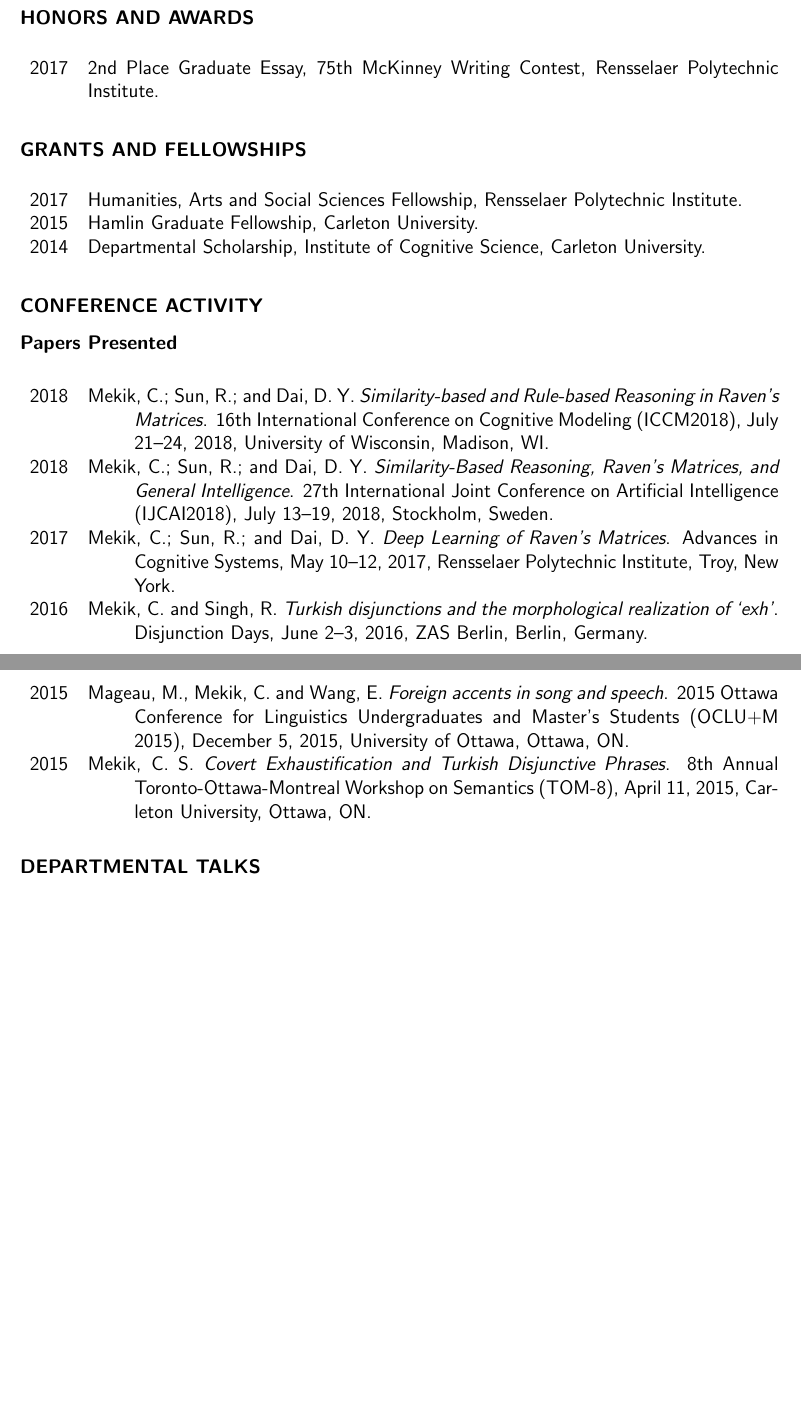
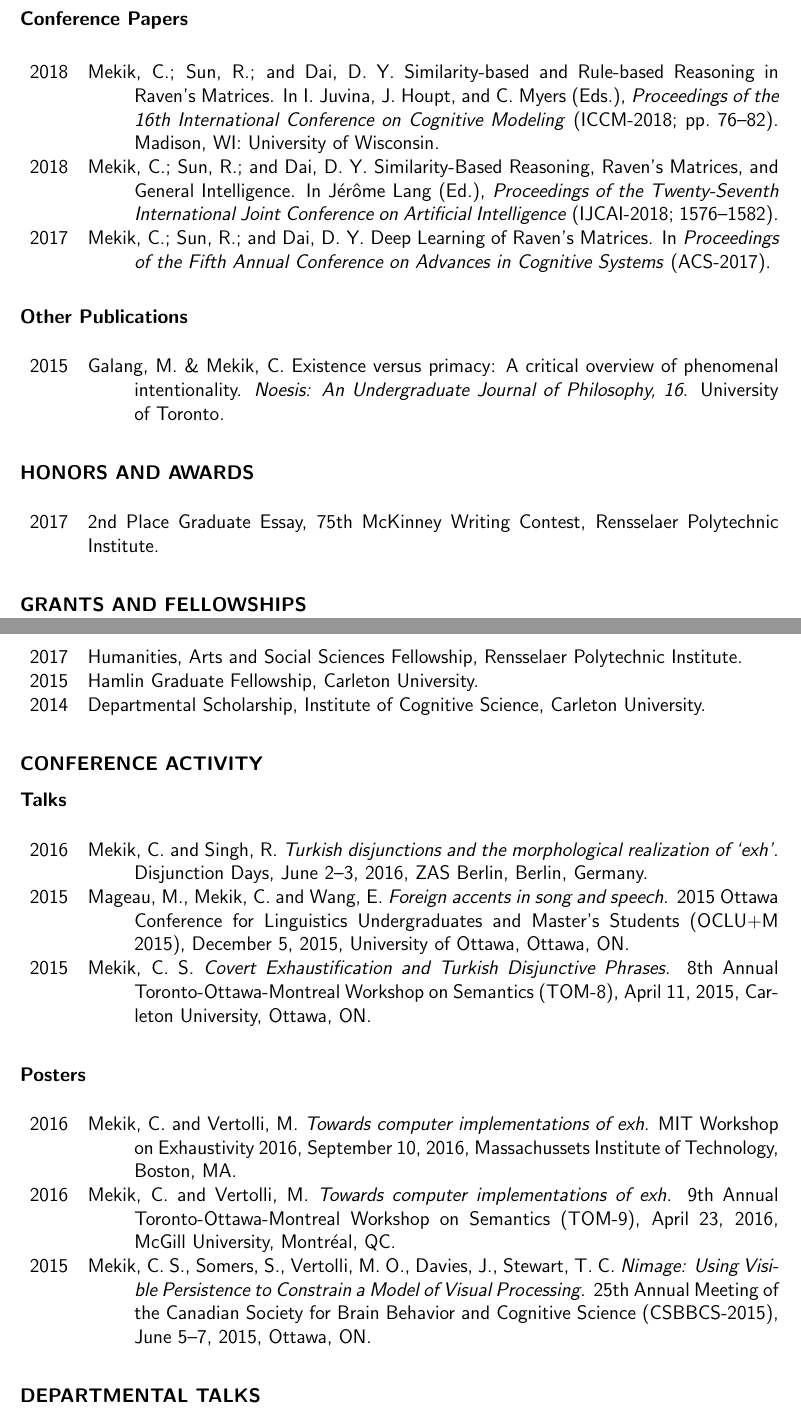
Before and after one commit to cmekik/cv, a LaTeX document (doc.tex): two parts of pages 1 and 2 of 3, joined at a grey line, cut so that both start at the same text, the shorter picture padded with empty space. Compiled offline with pdfLaTeX.

Commit message:
added some old pubs

```diff
--- a/doc.tex
+++ b/doc.tex
@@ -53,8 +53,18 @@ Rensselaer Polytechnic Institute\\
 
-%\subsubsection*{Other Publications}
-%\begin{longtable}{p{.05\textwidth}p{.95\textwidth}}
-%2015&\noindent\hangindent=1cm Galang, M. \& Mekik, C.\ Existence versus primacy: A critical overview of phenomenal intentionality. \emph{Noesis: An Undergraduate Journal of Philosophy at the University of Toronto, 16}.
-%\end{longtable}
+\subsubsection*{Conference Papers}
+
+\begin{longtable}{p{.05\textwidth}p{.9\textwidth}}
+2018 & \noindent\hangindent=1cm Mekik, C.; Sun, R.; and Dai, D.\ Y. Similarity-based and Rule-based Reasoning in Raven's Matrices. In I.\ Juvina, J.\ Houpt, and C.\ Myers (Eds.), \emph{Proceedings of the 16th International Conference on Cognitive Modeling} (ICCM-2018; pp.\ 76--82). Madison, WI: University of Wisconsin.\\
+
+2018 & \noindent\hangindent=1cm Mekik, C.; Sun, R.; and Dai, D.\ Y. Similarity-Based Reasoning, Raven's Matrices, and General Intelligence. In Jérôme Lang (Ed.), \emph{Proceedings of the Twenty-Seventh International Joint Conference on Artificial Intelligence} (IJCAI-2018; 1576--1582).\\
+
+2017 & \noindent\hangindent=1cm Mekik, C.; Sun, R.; and Dai, D.\ Y. Deep Learning of Raven's Matrices. In \emph{Proceedings of the Fifth Annual Conference on Advances in Cognitive Systems} (ACS-2017).
+\end{longtable}
+
+\subsubsection*{Other Publications}
+\begin{longtable}{p{.05\textwidth}p{.9\textwidth}}
+2015&\noindent\hangindent=1cm Galang, M. \& Mekik, C. Existence versus primacy: A critical overview of phenomenal intentionality. \emph{Noesis: An Undergraduate Journal of Philosophy, 16}. University of Toronto.
+\end{longtable}
 
 \subsubsection*{HONORS AND AWARDS}
 \begin{longtable}{p{.05\textwidth}p{.9\textwidth}}
@@ -70,20 +80,24 @@ Rensselaer Polytechnic Institute\\
 
 \subsubsection*{CONFERENCE ACTIVITY}
 
-\subsubsection*{Papers Presented}
+\subsubsection*{Talks}
 
 \begin{longtable}{p{.05\textwidth}p{.9\textwidth}}
-2018 & \noindent\hangindent=1cm Mekik, C.; Sun, R.; and Dai, D.\ Y. \emph{Similarity-based and Rule-based Reasoning in Raven's Matrices}. 16th International Conference on Cognitive Modeling (ICCM2018), July 21--24, 2018, University of Wisconsin, Madison, WI.\\
-
-2018 & \noindent\hangindent=1cm Mekik, C.; Sun, R.; and Dai, D.\ Y. \emph{Similarity-Based Reasoning, Raven's Matrices, and General Intelligence}. 27th International Joint Conference on Artificial Intelligence (IJCAI2018), July 13--19, 2018, Stockholm, Sweden.\\
-
-2017 & \noindent\hangindent=1cm Mekik, C.; Sun, R.; and Dai, D.\ Y. \emph{Deep Learning of Raven's Matrices}. Advances in Cognitive Systems, May 10--12, 2017, Rensselaer Polytechnic Institute, Troy, New York.\\
-
 2016 & \noindent\hangindent=1cm Mekik, C. and Singh, R. \emph{Turkish disjunctions and the morphological realization of `exh'}. Disjunction Days, June 2--3, 2016, ZAS Berlin, Berlin, Germany.\\
 
 2015 & \noindent\hangindent=1cm Mageau, M., Mekik, C. and Wang, E. \emph{Foreign accents in song and speech}. 2015 Ottawa Conference for Linguistics Undergraduates and Master's Students (OCLU+M 2015), December 5, 2015, University of Ottawa, Ottawa, ON. \\
 
 2015 & \noindent\hangindent=1cm Mekik, C.\ S.\ \emph{Covert Exhaustification and Turkish Disjunctive Phrases}. 8th Annual Toronto-Ottawa-Montreal Workshop on Semantics (TOM-8), April 11, 2015, Carleton University, Ottawa, ON.
+\end{longtable}
+
+\subsubsection*{Posters}
+
+\begin{longtable}{p{.05\textwidth}p{.9\textwidth}}
+2016 & \noindent\hangindent=1cm Mekik, C.\ and Vertolli, M. \emph{Towards computer implementations of exh}. MIT Workshop on Exhaustivity 2016, September 10, 2016, Massachussets Institute of Technology, Boston, MA.\\
+
+2016 & \noindent\hangindent=1cm Mekik, C.\ and Vertolli, M. \emph{Towards computer implementations of exh}. 9th Annual Toronto-Ottawa-Montreal Workshop on Semantics (TOM-9), April 23, 2016, McGill University, Montréal, QC.\\
+
+2015 & \noindent\hangindent=1cm Mekik, C.\ S., Somers, S., Vertolli, M.\ O., Davies, J., Stewart, T.\ C. \emph{Nimage: Using Visible Persistence to Constrain a Model of Visual Processing}. 25th Annual Meeting of the Canadian Society for Brain Behavior and Cognitive Science (CSBBCS-2015), June 5--7, 2015, Ottawa, ON. \\
 \end{longtable}
 
 \subsubsection*{DEPARTMENTAL TALKS}
```
Also changed, not shown: doc.pdf (added), doc.tex (8 more changed lines).
